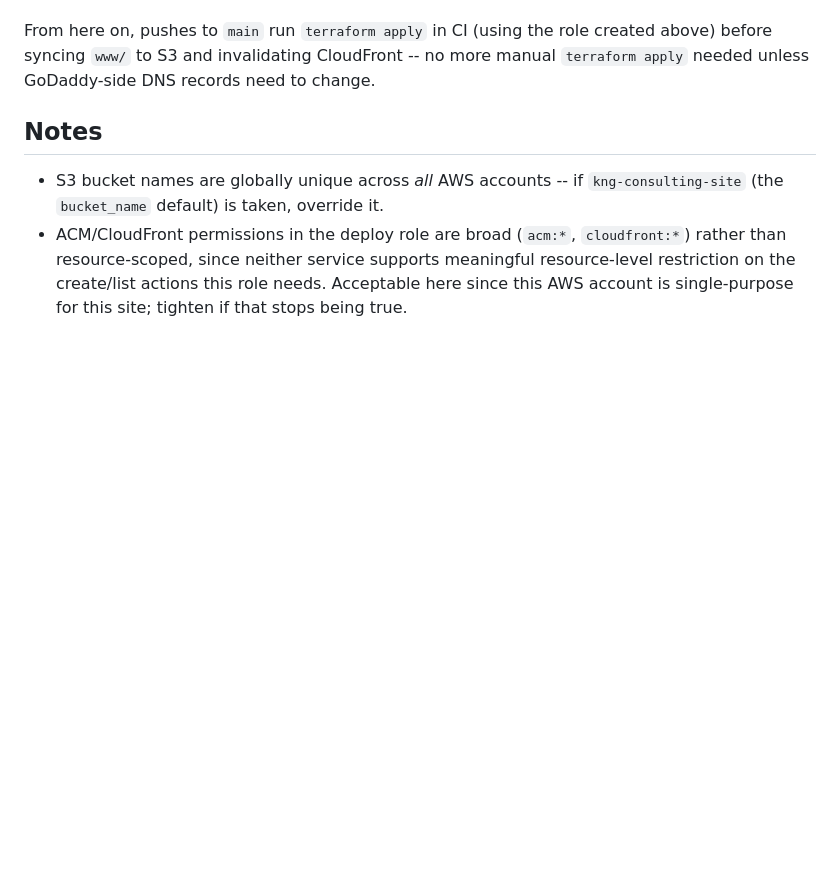
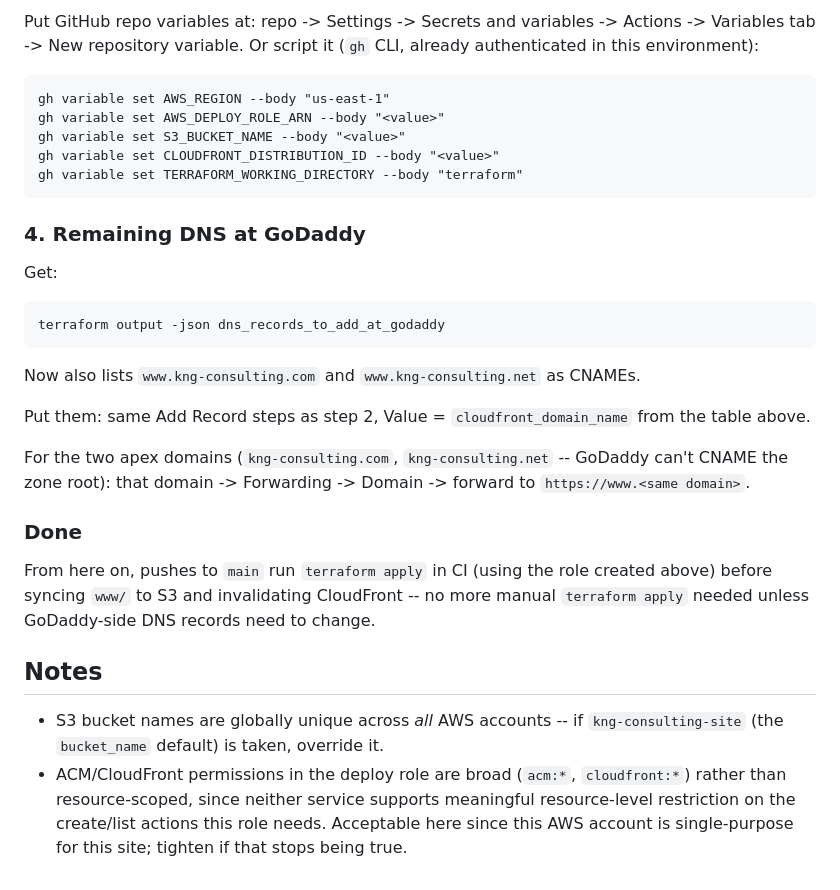
Before and after one commit to gwlester/KnG, a Markdown page: terraform/README.md, the part around one of its changes. GitHub-like rendering; blank space fills up the shorter version.

````diff
--- a/terraform/README.md
+++ b/terraform/README.md
@@ -54,3 +97,31 @@ creates.
+Put GitHub repo variables at: repo -> Settings -> Secrets and variables ->
+Actions -> Variables tab -> New repository variable. Or script it (`gh`
+CLI, already authenticated in this environment):
+```
+gh variable set AWS_REGION --body "us-east-1"
+gh variable set AWS_DEPLOY_ROLE_ARN --body "<value>"
+gh variable set S3_BUCKET_NAME --body "<value>"
+gh variable set CLOUDFRONT_DISTRIBUTION_ID --body "<value>"
+gh variable set TERRAFORM_WORKING_DIRECTORY --body "terraform"
+```
+
+### 4. Remaining DNS at GoDaddy
+
+Get:
+```
+terraform output -json dns_records_to_add_at_godaddy
+```
+Now also lists `www.kng-consulting.com` and `www.kng-consulting.net` as
+CNAMEs.
+
+Put them: same Add Record steps as step 2, Value = `cloudfront_domain_name`
+from the table above.
+
+For the two apex domains (`kng-consulting.com`, `kng-consulting.net` --
+GoDaddy can't CNAME the zone root): that domain -> Forwarding -> Domain ->
+forward to `https://www.<same domain>`.
+
+### Done
 
 From here on, pushes to `main` run `terraform apply` in CI (using the role
 created above) before syncing `www/` to S3 and invalidating CloudFront --
````
Also changed, not shown: other parts of terraform/README.md (+82 -39 lines).
